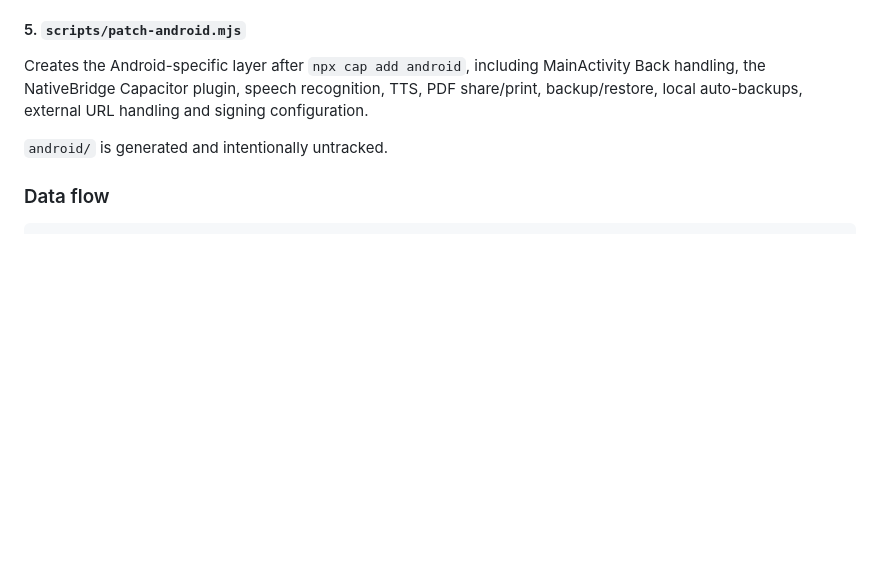
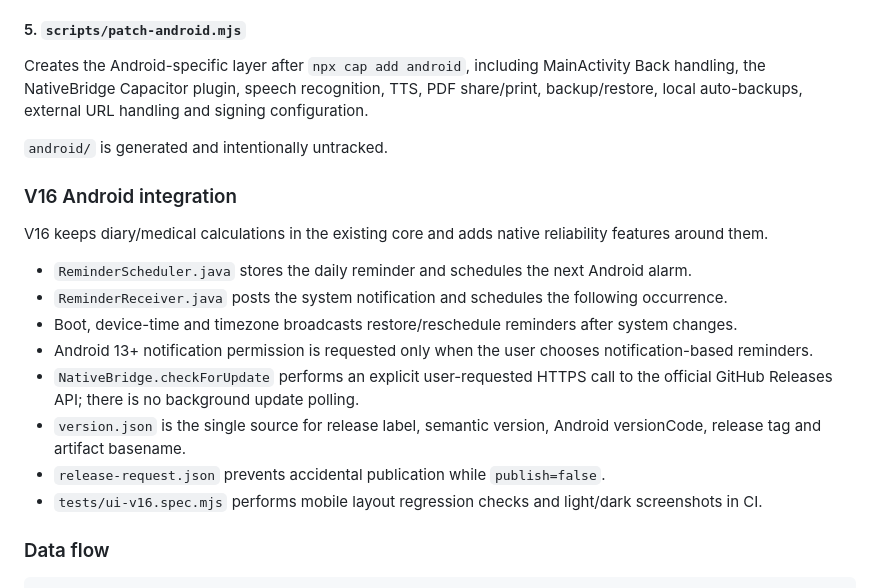
Before and after one commit to TokhirjonYuldoshev/BP-Diary-Android, a Markdown page: ARCHITECTURE.md, the part around the change. Drawn GitHub-style; blank space fills up the shorter version.

Commit message:
docs: add English V16 architecture notes

````diff
--- a/ARCHITECTURE.md
+++ b/ARCHITECTURE.md
@@ -182,6 +182,19 @@ Creates the Android-specific layer after `npx cap add android`, including MainAc
 
 `android/` is generated and intentionally untracked.
 
+### V16 Android integration
+
+V16 keeps diary/medical calculations in the existing core and adds native reliability features around them.
+
+- `ReminderScheduler.java` stores the daily reminder and schedules the next Android alarm.
+- `ReminderReceiver.java` posts the system notification and schedules the following occurrence.
+- Boot, device-time and timezone broadcasts restore/reschedule reminders after system changes.
+- Android 13+ notification permission is requested only when the user chooses notification-based reminders.
+- `NativeBridge.checkForUpdate` performs an explicit user-requested HTTPS call to the official GitHub Releases API; there is no background update polling.
+- `version.json` is the single source for release label, semantic version, Android versionCode, release tag and artifact basename.
+- `release-request.json` prevents accidental publication while `publish=false`.
+- `tests/ui-v16.spec.mjs` performs mobile layout regression checks and light/dark screenshots in CI.
+
 ### Data flow
 
 ```text
````
